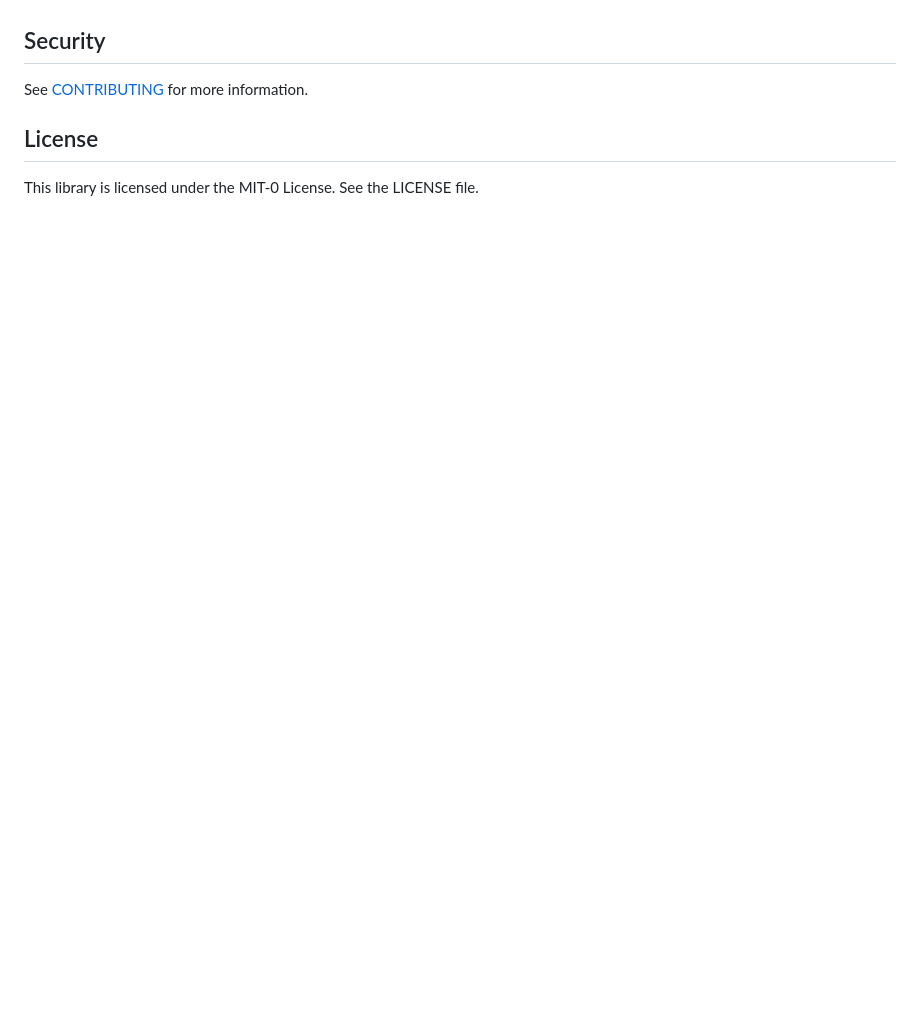
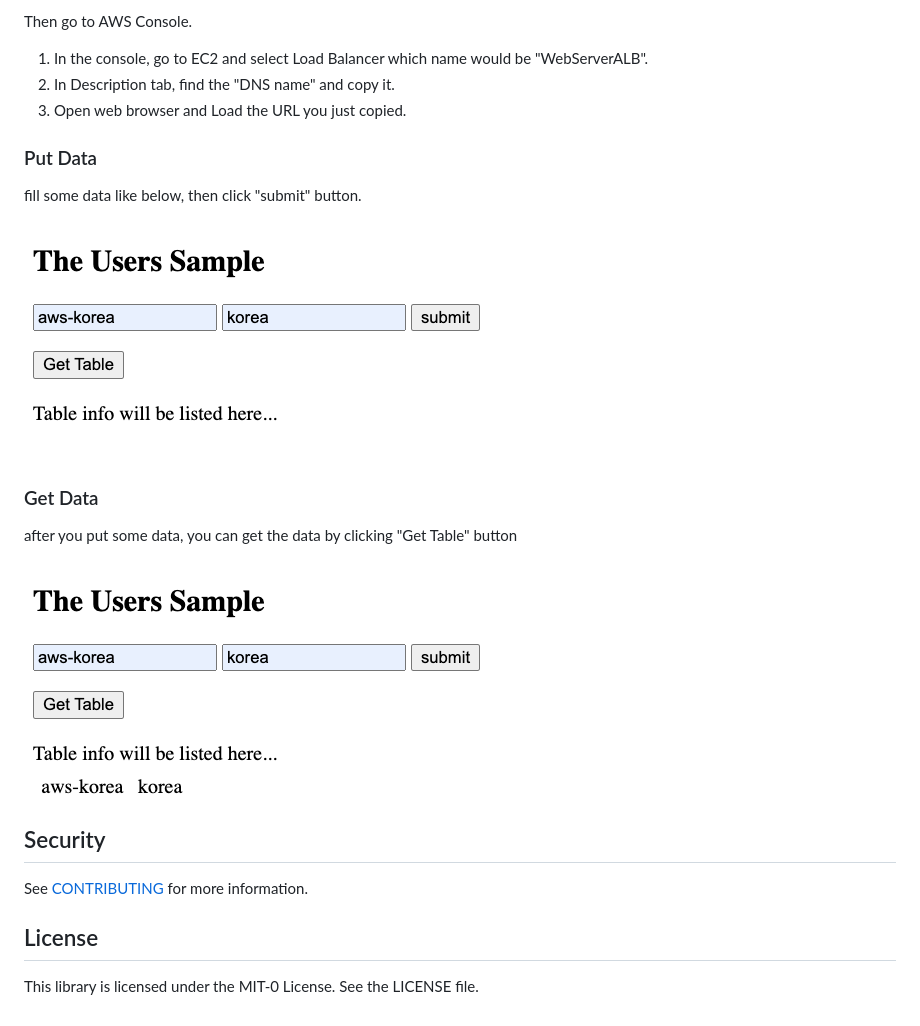
Before and after one commit to aws-samples/aws-lambda-url-as-apiserver, a Markdown page: README.md, the part around the change printed below. Rendered like a GitHub page; pictures changed too: get_data.png (added), post_data.png (added); blank space fills up the shorter version.

Commit message:
lambda url for api server

```diff
--- a/README.md
+++ b/README.md
@@ -9,3 +43,18 @@ Be sure to:
+Then go to AWS Console.
+1) In the console, go to EC2 and select Load Balancer which name would be "WebServerALB".
+2) In Description tab, find the "DNS name" and copy it.
+3) Open web browser and Load the URL you just copied.
+
+
+### Put Data
+fill some data like below, then click "submit" button.
+
+![POST](./post_data.png)
+
+### Get Data
+after you put some data, you can get the data by clicking "Get Table" button
+
+![GET](./get_data.png)
 
 ## Security
 
```
Also changed, not shown: other parts of README.md (+39 -5 lines), architecture.png (added), 12 other files.
